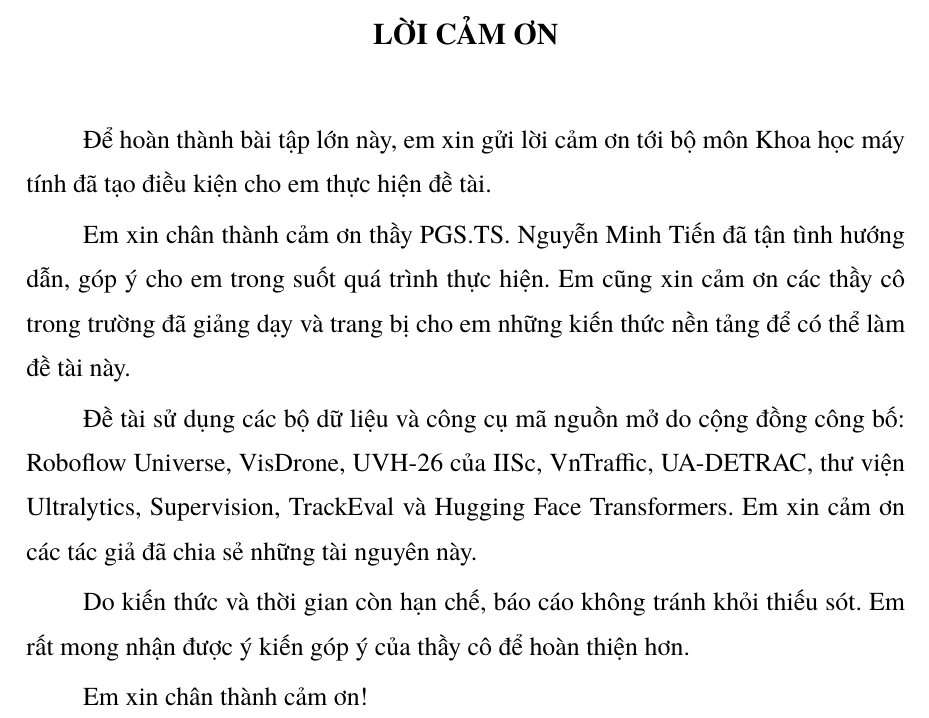
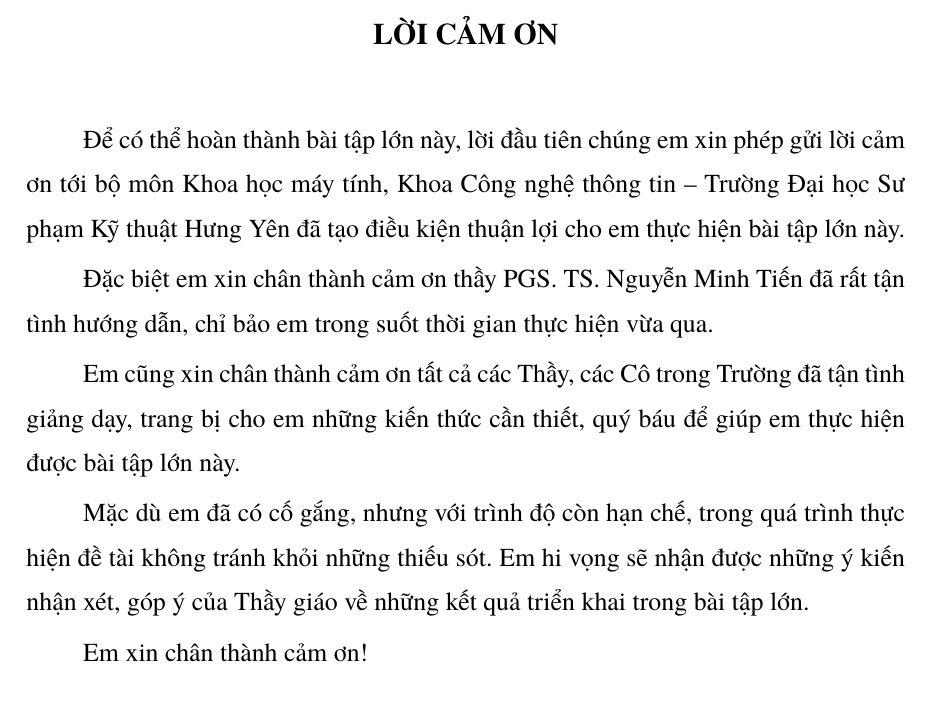
Before and after one commit to duongchien147/vn-vehicle-tracking, a LaTeX document (report/overleaf/main.tex, which reads report/overleaf/frontmatter/loicamon.tex): part of page 5 of 93, cut so that both start at the same text. Compiled offline with XeLaTeX; a missing font is replaced by an installed copy or a similar font.

Commit message:
Lời cảm ơn: viết lại nội dung

```diff
--- a/report/overleaf/frontmatter/loicamon.tex
+++ b/report/overleaf/frontmatter/loicamon.tex
@@ -1,17 +1,16 @@
 \addchap{LỜI CẢM ƠN}
 
-Để hoàn thành bài tập lớn này, em xin gửi lời cảm ơn tới bộ môn Khoa học máy tính đã tạo điều kiện cho em thực
-hiện đề tài.
+Để có thể hoàn thành bài tập lớn này, lời đầu tiên chúng em xin phép gửi lời cảm ơn tới bộ môn Khoa học máy tính, Khoa
+Công nghệ thông tin -- Trường Đại học Sư phạm Kỹ thuật Hưng Yên đã tạo điều kiện thuận lợi cho em thực hiện bài tập lớn
+này.
 
-Em xin chân thành cảm ơn thầy PGS.TS. Nguyễn Minh Tiến đã tận tình hướng dẫn, góp ý cho em trong suốt quá trình thực
-hiện. Em cũng xin cảm ơn các thầy cô trong trường đã giảng dạy và trang bị cho em những kiến thức nền tảng để có thể
-làm đề tài này.
+Đặc biệt em xin chân thành cảm ơn thầy PGS. TS. Nguyễn Minh Tiến đã rất tận tình hướng dẫn, chỉ bảo em trong suốt thời
+gian thực hiện vừa qua.
 
-Đề tài sử dụng các bộ dữ liệu và công cụ mã nguồn mở do cộng đồng công bố: Roboflow Universe, VisDrone, UVH-26 của
-IISc, VnTraffic, UA-DETRAC, thư viện Ultralytics, Supervision, TrackEval và Hugging Face Transformers. Em xin cảm ơn
-các tác giả đã chia sẻ những tài nguyên này.
+Em cũng xin chân thành cảm ơn tất cả các Thầy, các Cô trong Trường đã tận tình giảng dạy, trang bị cho em những kiến
+thức cần thiết, quý báu để giúp em thực hiện được bài tập lớn này.
 
-Do kiến thức và thời gian còn hạn chế, báo cáo không tránh khỏi thiếu sót. Em rất mong nhận được ý kiến góp ý của
-thầy cô để hoàn thiện hơn.
+Mặc dù em đã có cố gắng, nhưng với trình độ còn hạn chế, trong quá trình thực hiện đề tài không tránh khỏi những thiếu
+sót. Em hi vọng sẽ nhận được những ý kiến nhận xét, góp ý của Thầy giáo về những kết quả triển khai trong bài tập lớn.
 
 Em xin chân thành cảm ơn!
```
